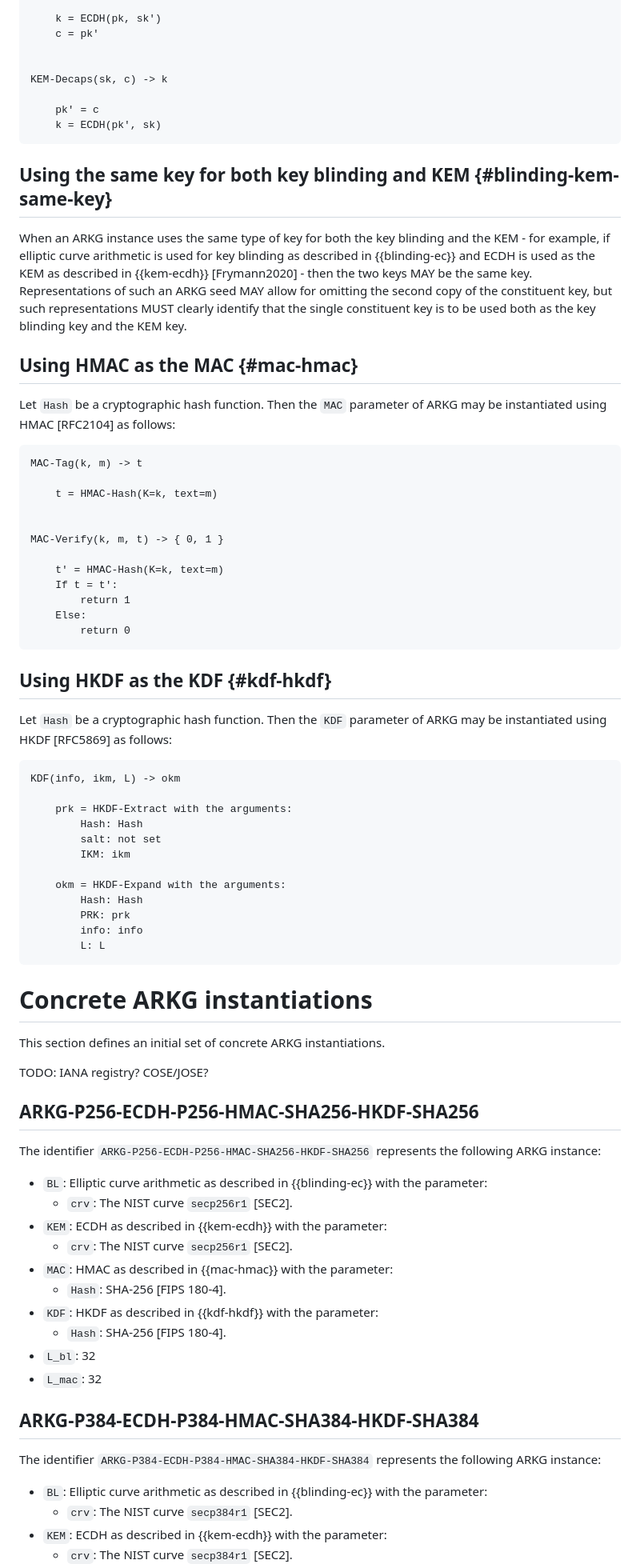
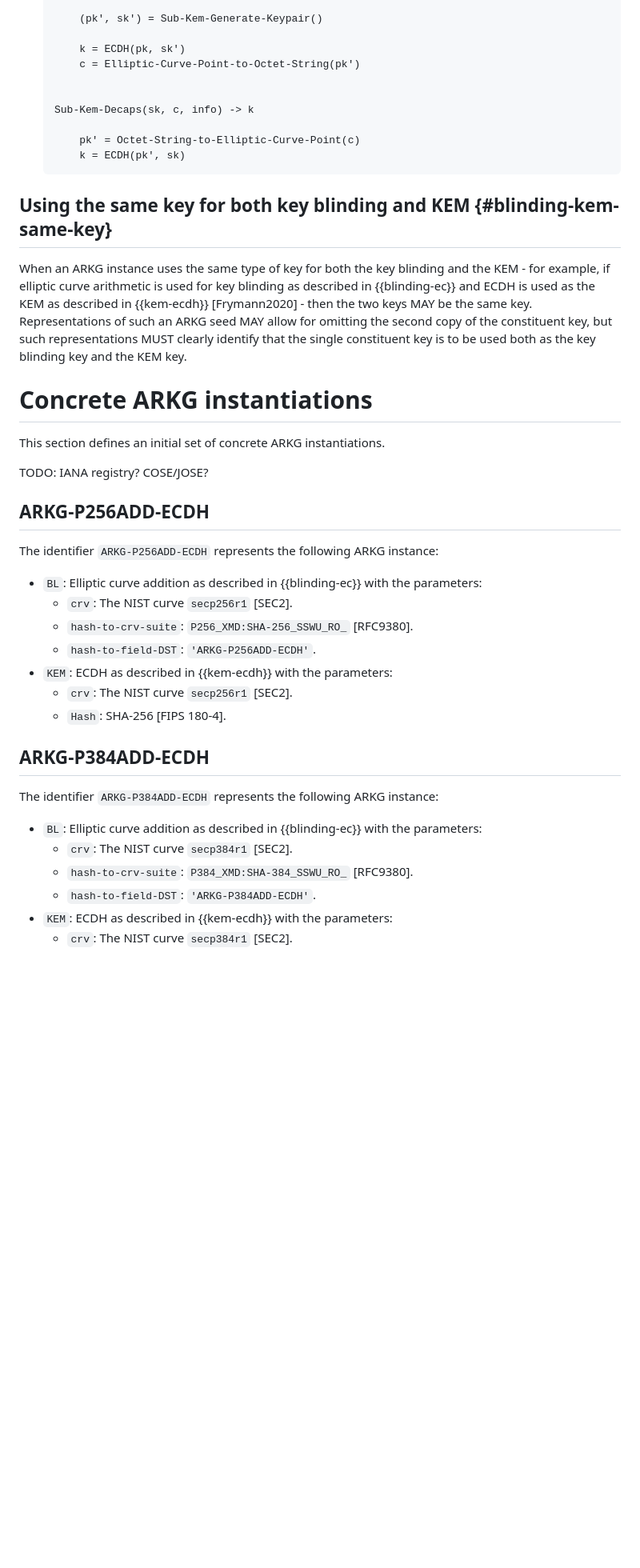
Before and after one commit to Yubico/arkg-rfc, a Markdown page: draft-bradleylundberg-cfrg-arkg.md, the part around the change printed below. Shown: that part at 80% size. GitHub-like rendering; blank space fills up the shorter version.

```diff
--- a/draft-bradleylundberg-cfrg-arkg.md
+++ b/draft-bradleylundberg-cfrg-arkg.md
@@ -580,13 +622,16 @@ KEM-Encaps(pk) -> (k, c)
 
-    k = ECDH(pk, sk')
-    c = pk'
+      (pk', sk') = Sub-Kem-Generate-Keypair()
+
+      k = ECDH(pk, sk')
+      c = Elliptic-Curve-Point-to-Octet-String(pk')
 
 
-KEM-Decaps(sk, c) -> k
+  Sub-Kem-Decaps(sk, c, info) -> k
 
-    pk' = c
-    k = ECDH(pk', sk)
-~~~
+      pk' = Octet-String-to-Elliptic-Curve-Point(c)
+      k = ECDH(pk', sk)
+  ~~~
+
 
 
 ## Using the same key for both key blinding and KEM {#blinding-kem-same-key}
@@ -600,48 +645,6 @@ but such representations MUST clearly identify that the single constituent key i
 both as the key blinding key and the KEM key.
 
 
-## Using HMAC as the MAC {#mac-hmac}
-
-Let `Hash` be a cryptographic hash function.
-Then the `MAC` parameter of ARKG may be instantiated using HMAC [RFC2104] as follows:
-
-~~~pseudocode
-MAC-Tag(k, m) -> t
-
-    t = HMAC-Hash(K=k, text=m)
-
-
-MAC-Verify(k, m, t) -> { 0, 1 }
-
-    t' = HMAC-Hash(K=k, text=m)
-    If t = t':
-        return 1
-    Else:
-        return 0
-~~~
-
-
-## Using HKDF as the KDF {#kdf-hkdf}
-
-Let `Hash` be a cryptographic hash function.
-Then the `KDF` parameter of ARKG may be instantiated using HKDF [RFC5869] as follows:
-
-~~~pseudocode
-KDF(info, ikm, L) -> okm
-
-    prk = HKDF-Extract with the arguments:
-        Hash: Hash
-        salt: not set
-        IKM: ikm
-
-    okm = HKDF-Expand with the arguments:
-        Hash: Hash
-        PRK: prk
-        info: info
-        L: L
-~~~
-
-
 # Concrete ARKG instantiations
 
 This section defines an initial set of concrete ARKG instantiations.
@@ -649,27 +652,26 @@ This section defines an initial set of concrete ARKG instantiations.
 TODO: IANA registry? COSE/JOSE?
 
 
-## ARKG-P256-ECDH-P256-HMAC-SHA256-HKDF-SHA256
+## ARKG-P256ADD-ECDH
 
-The identifier `ARKG-P256-ECDH-P256-HMAC-SHA256-HKDF-SHA256` represents the following ARKG instance:
+The identifier `ARKG-P256ADD-ECDH` represents the following ARKG instance:
 
-- `BL`: Elliptic curve arithmetic as described in {{blinding-ec}} with the parameter:
+- `BL`: Elliptic curve addition as described in {{blinding-ec}} with the parameters:
   - `crv`: The NIST curve `secp256r1` [SEC2].
-- `KEM`: ECDH as described in {{kem-ecdh}} with the parameter:
+  - `hash-to-crv-suite`: `P256_XMD:SHA-256_SSWU_RO_` [RFC9380].
+  - `hash-to-field-DST`: `'ARKG-P256ADD-ECDH'`.
+- `KEM`: ECDH as described in {{kem-ecdh}} with the parameters:
   - `crv`: The NIST curve `secp256r1` [SEC2].
-- `MAC`: HMAC as described in {{mac-hmac}} with the parameter:
   - `Hash`: SHA-256 [FIPS 180-4].
-- `KDF`: HKDF as described in {{kdf-hkdf}} with the parameter:
-  - `Hash`: SHA-256 [FIPS 180-4].
-- `L_bl`: 32
-- `L_mac`: 32
 
 
-## ARKG-P384-ECDH-P384-HMAC-SHA384-HKDF-SHA384
+## ARKG-P384ADD-ECDH
 
-The identifier `ARKG-P384-ECDH-P384-HMAC-SHA384-HKDF-SHA384` represents the following ARKG instance:
+The identifier `ARKG-P384ADD-ECDH` represents the following ARKG instance:
 
-- `BL`: Elliptic curve arithmetic as described in {{blinding-ec}} with the parameter:
+- `BL`: Elliptic curve addition as described in {{blinding-ec}} with the parameters:
   - `crv`: The NIST curve `secp384r1` [SEC2].
-- `KEM`: ECDH as described in {{kem-ecdh}} with the parameter:
+  - `hash-to-crv-suite`: `P384_XMD:SHA-384_SSWU_RO_` [RFC9380].
+  - `hash-to-field-DST`: `'ARKG-P384ADD-ECDH'`.
+- `KEM`: ECDH as described in {{kem-ecdh}} with the parameters:
   - `crv`: The NIST curve `secp384r1` [SEC2].
```
Also changed, not shown: other parts of draft-bradleylundberg-cfrg-arkg.md (+207 -179 lines).
